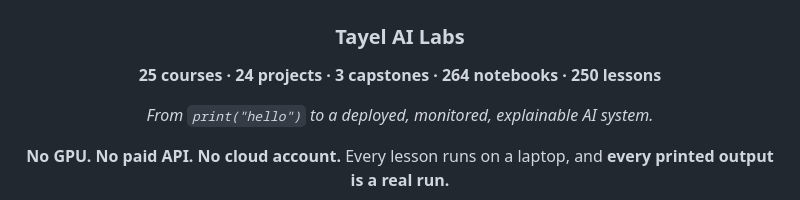
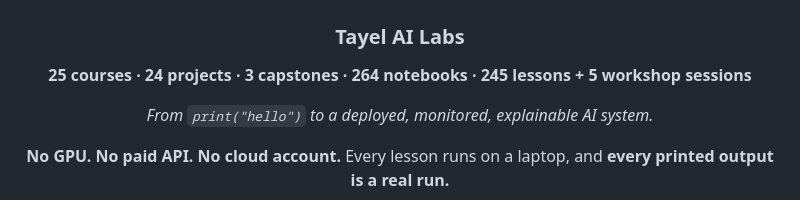
Before and after one commit to Tayel-Ai-Labs-Courses/Advanced-AI, a Markdown page: README.md, the part around the change. GitHub-like rendering.

Commit message:
State the lesson count exactly: 245 lessons plus 5 workshop sessions
Co-Authored-By: Claude Opus 5 <noreply@anthropic.com>

```diff
--- a/README.md
+++ b/README.md
@@ -4,7 +4,7 @@
 
 ### Tayel AI Labs
 
-**25 courses · 24 projects · 3 capstones · 264 notebooks · 250 lessons**
+**25 courses · 24 projects · 3 capstones · 264 notebooks · 245 lessons + 5 workshop sessions**
 
 *From `print("hello")` to a deployed, monitored, explainable AI system.*
 
```
